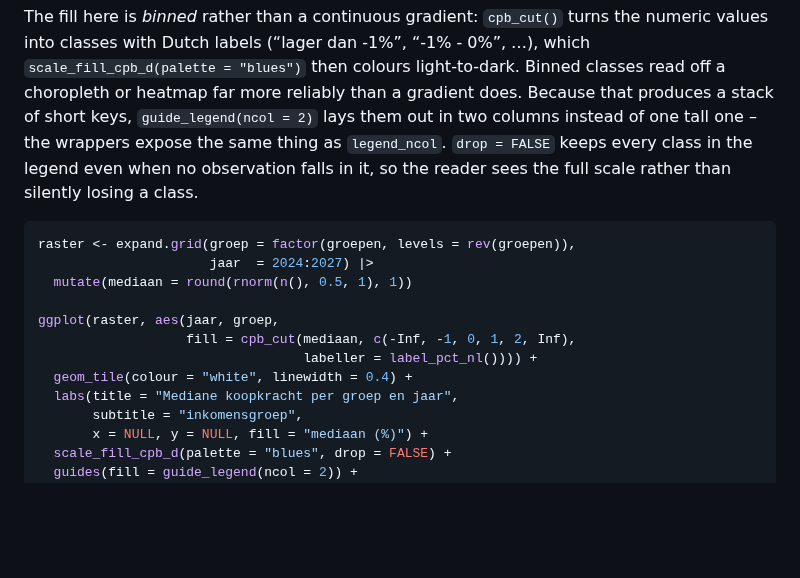
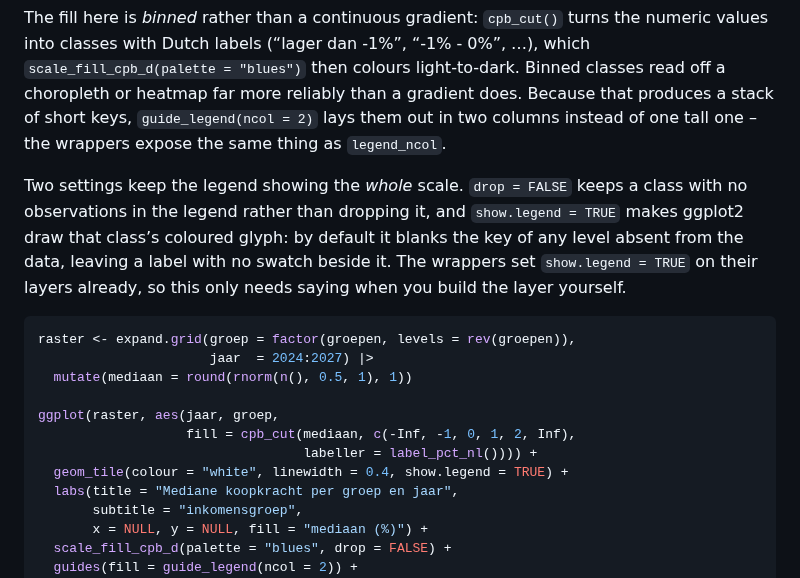
Before and after one commit to joris-klingen/ggcpb, a Markdown page: doc/ggcpb.md, the part around the change. Drawn GitHub-style; blank space fills up the shorter version.

Commit message:
Draw a coloured legend glyph for levels with no observations
ggplot2 blanks the legend key of any level absent from the layer data,
so a scale kept complete with drop = FALSE rendered a labelled row with
no swatch beside it -- exactly the case binned cpb_cut() classes hit,
where an empty class is normal and the reader still needs to see where
it sits on the scale.

Sets show.legend = TRUE on the mapped layer of all seven wrappers,
which is the supported way to keep those keys drawn. No invisible
placeholder geometry is involved, and layers without a mapped
aesthetic are untouched, so figures that had no legend still have none.

Verified by rendering each wrapper and checking the absent level's
colour appears in the output pixels.

Co-Authored-By: Claude Opus 5 <noreply@anthropic.com>
Claude-Session: https://claude.ai/code/session_018WwWHBX4wFHnvKsN8Vpe41

````diff
--- a/doc/ggcpb.md
+++ b/doc/ggcpb.md
@@ -95,9 +95,15 @@ colours light-to-dark. Binned classes read off a choropleth or heatmap
 far more reliably than a gradient does. Because that produces a stack of
 short keys, `guide_legend(ncol = 2)` lays them out in two columns
 instead of one tall one – the wrappers expose the same thing as
-`legend_ncol`. `drop = FALSE` keeps every class in the legend even when
-no observation falls in it, so the reader sees the full scale rather
-than silently losing a class.
+`legend_ncol`.
+
+Two settings keep the legend showing the *whole* scale. `drop = FALSE`
+keeps a class with no observations in the legend rather than dropping
+it, and `show.legend = TRUE` makes ggplot2 draw that class’s coloured
+glyph: by default it blanks the key of any level absent from the data,
+leaving a label with no swatch beside it. The wrappers set
+`show.legend = TRUE` on their layers already, so this only needs saying
+when you build the layer yourself.
 
 ``` r
 raster <- expand.grid(groep = factor(groepen, levels = rev(groepen)),
@@ -107,7 +113,7 @@ raster <- expand.grid(groep = factor(groepen, levels = rev(groepen)),
 ggplot(raster, aes(jaar, groep,
                    fill = cpb_cut(mediaan, c(-Inf, -1, 0, 1, 2, Inf),
                                   labeller = label_pct_nl()))) +
-  geom_tile(colour = "white", linewidth = 0.4) +
+  geom_tile(colour = "white", linewidth = 0.4, show.legend = TRUE) +
   labs(title = "Mediane koopkracht per groep en jaar",
        subtitle = "inkomensgroep",
        x = NULL, y = NULL, fill = "mediaan (%)") +
````
Also changed, not shown: doc/annotation_files/figure-gfm/overlay-1.png, doc/chart-types_files/figure-gfm/col-secaxis-1.png, doc/ggcpb_files/figure-gfm/heatmap-1.png, 3 other files.
